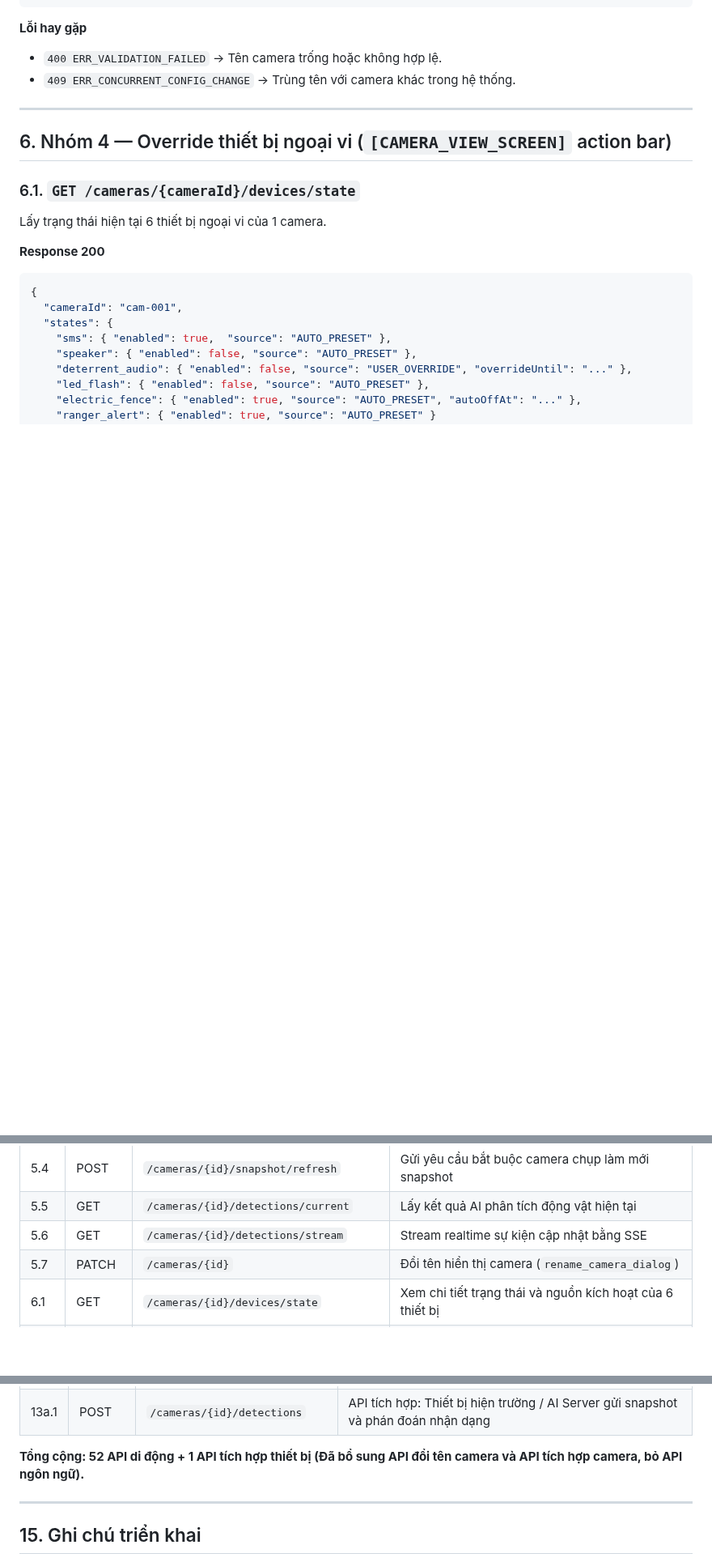
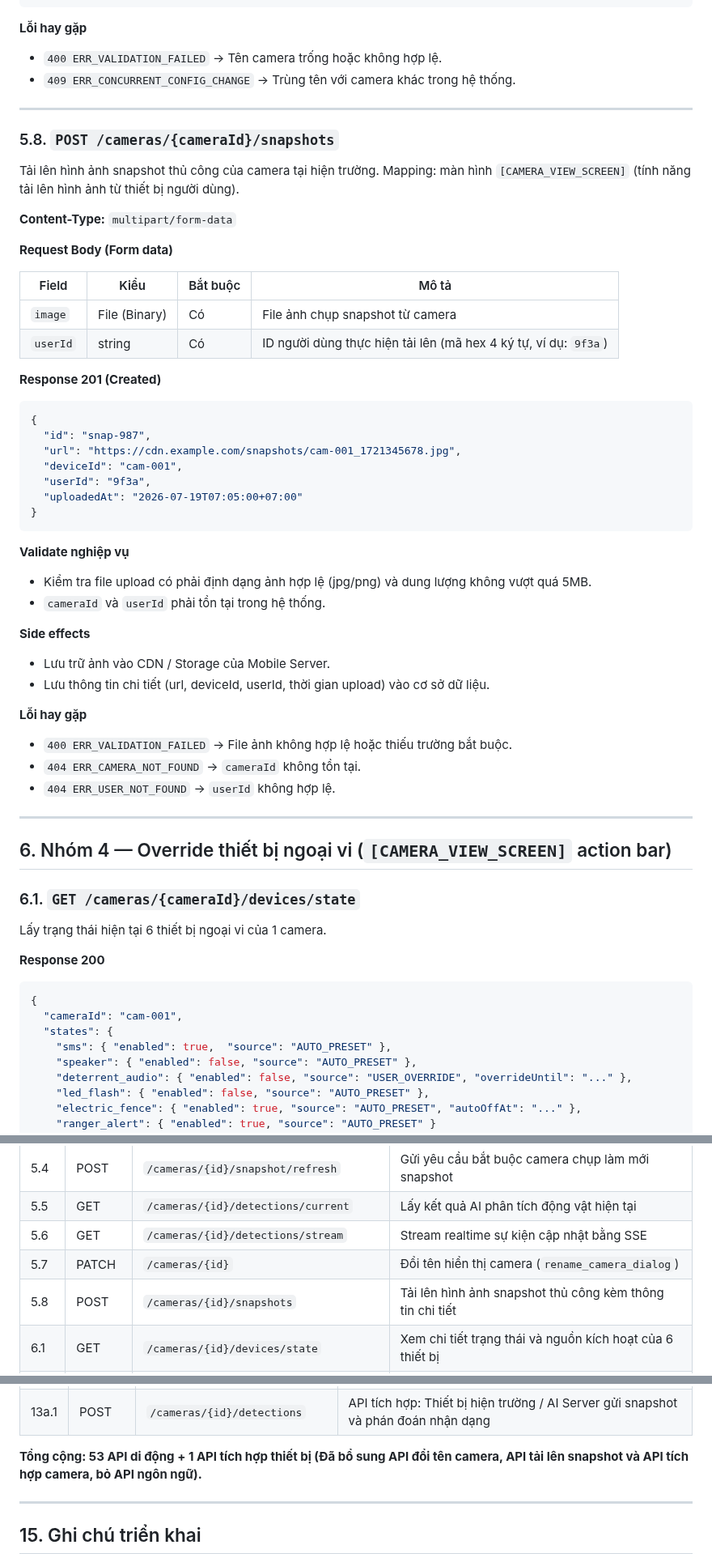
Before and after one commit to trungnguyenthien/Wildlife-Warning-and-Deterrence-System, a Markdown page: docs/Mobile_API.md, 3 parts joined by grey strips. Shown at 81% size. Drawn GitHub-style; blank space fills up the shorter version.

Commit message:
docs: update mobile API documentation endpoints and request parameters

````diff
--- a/docs/Mobile_API.md
+++ b/docs/Mobile_API.md
@@ -575,6 +575,46 @@ Cập nhật thông tin chi tiết của camera (ví dụ: đổi tên hiển th
 **Lỗi hay gặp**
 - `400 ERR_VALIDATION_FAILED` -> Tên camera trống hoặc không hợp lệ.
 - `409 ERR_CONCURRENT_CONFIG_CHANGE` -> Trùng tên với camera khác trong hệ thống.
+
+---
+
+### 5.8. `POST /cameras/{cameraId}/snapshots`
+
+Tải lên hình ảnh snapshot thủ công của camera tại hiện trường. Mapping: màn hình `[CAMERA_VIEW_SCREEN]` (tính năng tải lên hình ảnh từ thiết bị người dùng).
+
+**Content-Type:** `multipart/form-data`
+
+**Request Body (Form data)**
+
+| Field | Kiểu | Bắt buộc | Mô tả |
+|---|---|---|---|
+| `image` | File (Binary) | Có | File ảnh chụp snapshot từ camera |
+| `userId` | string | Có | ID người dùng thực hiện tải lên (mã hex 4 ký tự, ví dụ: `9f3a`) |
+
+**Response 201 (Created)**
+
+```json
+{
+  "id": "snap-987",
+  "url": "https://cdn.example.com/snapshots/cam-001_1721345678.jpg",
+  "deviceId": "cam-001",
+  "userId": "9f3a",
+  "uploadedAt": "2026-07-19T07:05:00+07:00"
+}
+```
+
+**Validate nghiệp vụ**
+- Kiểm tra file upload có phải định dạng ảnh hợp lệ (jpg/png) và dung lượng không vượt quá 5MB.
+- `cameraId` và `userId` phải tồn tại trong hệ thống.
+
+**Side effects**
+- Lưu trữ ảnh vào CDN / Storage của Mobile Server.
+- Lưu thông tin chi tiết (url, deviceId, userId, thời gian upload) vào cơ sở dữ liệu.
+
+**Lỗi hay gặp**
+- `400 ERR_VALIDATION_FAILED` -> File ảnh không hợp lệ hoặc thiếu trường bắt buộc.
+- `404 ERR_CAMERA_NOT_FOUND` -> `cameraId` không tồn tại.
+- `404 ERR_USER_NOT_FOUND` -> `userId` không hợp lệ.
 
 ---
 
@@ -1477,6 +1517,7 @@ Trả về cấu hình phòng vệ cụ thể cần được thực hiện tại
 | 5.5 | GET | `/cameras/{id}/detections/current` | Lấy kết quả AI phân tích động vật hiện tại |
 | 5.6 | GET | `/cameras/{id}/detections/stream` | Stream realtime sự kiện cập nhật bằng SSE |
 | 5.7 | PATCH | `/cameras/{id}` | Đổi tên hiển thị camera (`rename_camera_dialog`) |
+| 5.8 | POST | `/cameras/{id}/snapshots` | Tải lên hình ảnh snapshot thủ công kèm thông tin chi tiết |
 | 6.1 | GET | `/cameras/{id}/devices/state` | Xem chi tiết trạng thái và nguồn kích hoạt của 6 thiết bị |
 | 6.2 | POST | `/cameras/{id}/devices/{key}/override` | Điều khiển ghi đè (bật/tắt thủ công nhanh) từng thiết bị |
 | 6.3 | POST | `/cameras/{id}/devices/override-all` | Ghi đè bật/tắt đồng loạt toàn bộ thiết bị ngoại vi |
@@ -1532,7 +1573,7 @@ Trả về cấu hình phòng vệ cụ thể cần được thực hiện tại
 | 13.3 | GET | `/reference-data/danger-levels` | Lấy danh mục mức độ nguy hại để hỗ trợ hiển thị UI |
 | 13a.1 | POST | `/cameras/{id}/detections` | API tích hợp: Thiết bị hiện trường / AI Server gửi snapshot và phán đoán nhận dạng |
 
-**Tổng cộng: 52 API di động + 1 API tích hợp thiết bị (Đã bổ sung API đổi tên camera và API tích hợp camera, bỏ API ngôn ngữ).**
+**Tổng cộng: 53 API di động + 1 API tích hợp thiết bị (Đã bổ sung API đổi tên camera, API tải lên snapshot và API tích hợp camera, bỏ API ngôn ngữ).**
 
 ---
 
````
